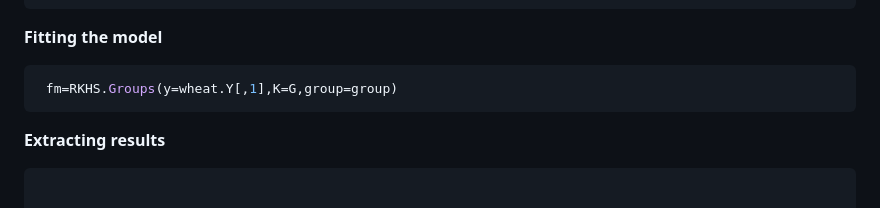
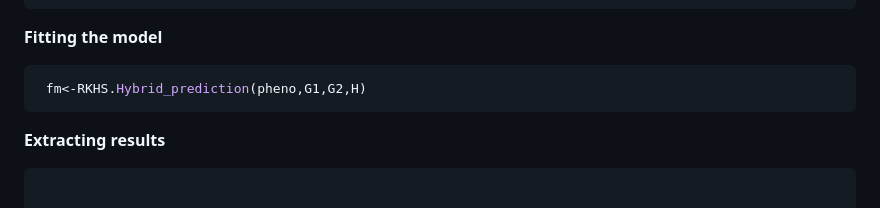
Before and after one commit to gdlc/BGLR-R, a Markdown page: apps/Hybrid_prediction/README.md, the part around the change. Drawn GitHub-style.

````diff
--- a/apps/Hybrid_prediction/README.md
+++ b/apps/Hybrid_prediction/README.md
@@ -95,7 +95,7 @@ H<-kronecker(G1,G2,make.dimnames=TRUE)
 **Fitting the model**
 
 ```r
- fm=RKHS.Groups(y=wheat.Y[,1],K=G,group=group)
+ fm<-RKHS.Hybrid_prediction(pheno,G1,G2,H)
 ```
 
 **Extracting results**
````
